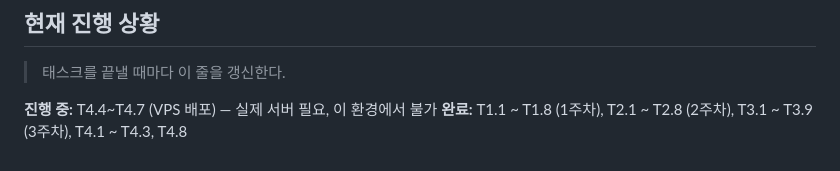
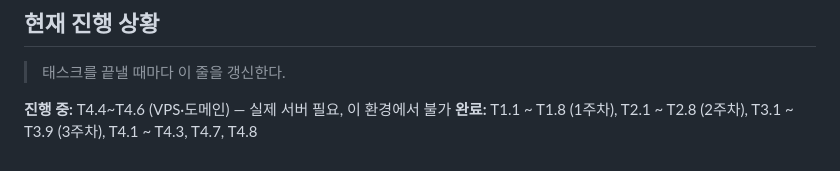
Before and after one commit to YuMinha/one-line-capture, a Markdown page: CLAUDE.md, the part around the change. Rendered like a GitHub page.

```diff
--- a/CLAUDE.md
+++ b/CLAUDE.md
@@ -122,5 +122,5 @@ curl -X POST localhost:8080/api/v1/captures \
 
 > 태스크를 끝낼 때마다 이 줄을 갱신한다.
 
-**진행 중:** T4.4~T4.7 (VPS 배포) — 실제 서버 필요, 이 환경에서 불가
-**완료:** T1.1 ~ T1.8 (1주차), T2.1 ~ T2.8 (2주차), T3.1 ~ T3.9 (3주차), T4.1 ~ T4.3, T4.8
+**진행 중:** T4.4~T4.6 (VPS·도메인) — 실제 서버 필요, 이 환경에서 불가
+**완료:** T1.1 ~ T1.8 (1주차), T2.1 ~ T2.8 (2주차), T3.1 ~ T3.9 (3주차), T4.1 ~ T4.3, T4.7, T4.8
```
Also changed, not shown: README.md (+41 -0 lines).
